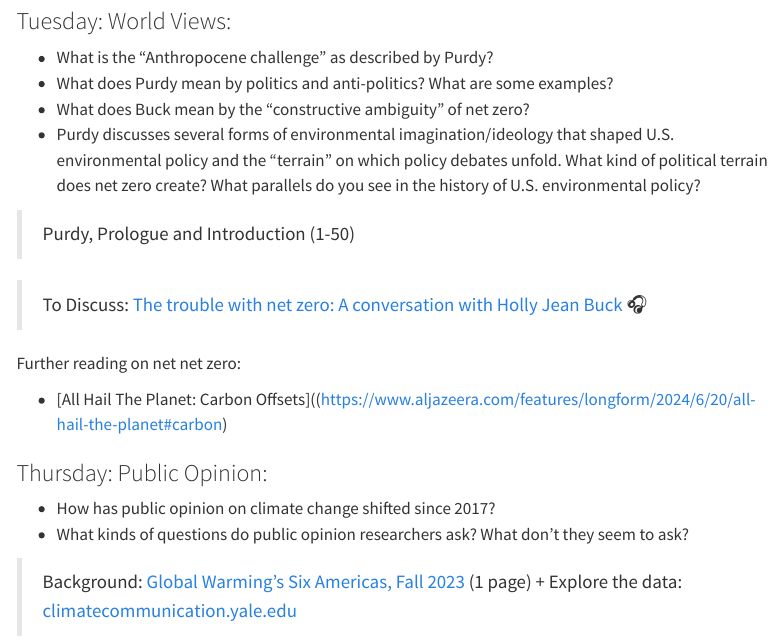
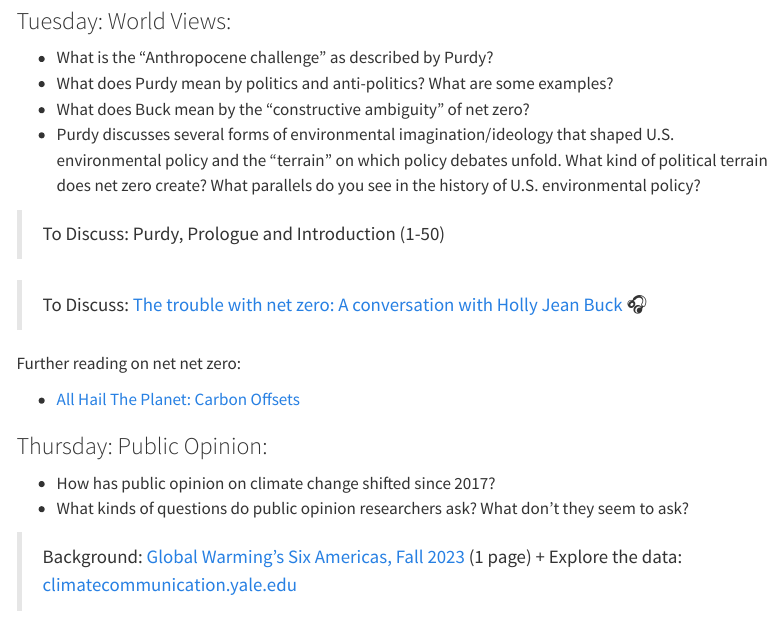
Before and after one commit to judgelord/PP495, a Quarto document (docs/syllabus-2024.qmd): the page in a window 1100 px wide, from 17940 px down. Rendered offline with R 4.5, knitr and Pandoc in place of Quarto, with nearby package versions; menus at the side of the page are left out.

Commit message:
formatting

```diff
--- a/docs/syllabus-2024.qmd
+++ b/docs/syllabus-2024.qmd
@@ -612,13 +612,13 @@ In the news:
 - Purdy discusses several forms of environmental imagination/ideology that shaped U.S. environmental policy and the "terrain" on which policy debates unfold. What kind of political terrain does net zero create? What parallels do you see in the history of U.S. environmental policy?
 
 
-> Purdy, Prologue and Introduction (1-50)
+> To Discuss: Purdy, Prologue and Introduction (1-50)
 
 > To Discuss: [The trouble with net zero: A conversation with Holly Jean Buck](https://www.volts.wtf/p/the-trouble-with-net-zero) 🎧
 
 Further reading on net net zero:
 
-- [All Hail The Planet: Carbon Offsets]((https://www.aljazeera.com/features/longform/2024/6/20/all-hail-the-planet#carbon)
+- [All Hail The Planet: Carbon Offsets](https://www.aljazeera.com/features/longform/2024/6/20/all-hail-the-planet#carbon)
 
 
 ### Thursday: Public Opinion:
```
Also changed, not shown: docs/syllabus-2024.qmd (2 more changed lines), 4 other files.
